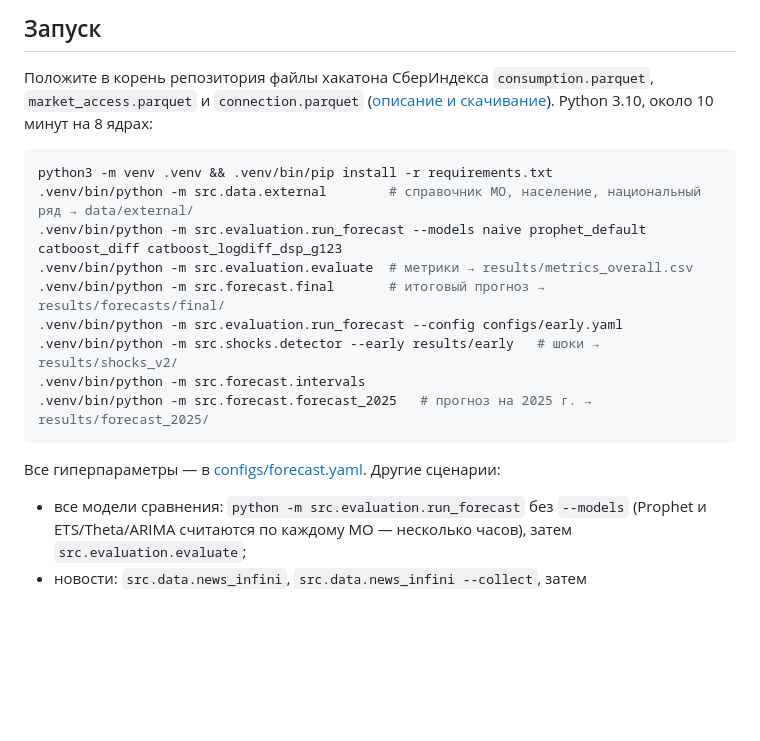
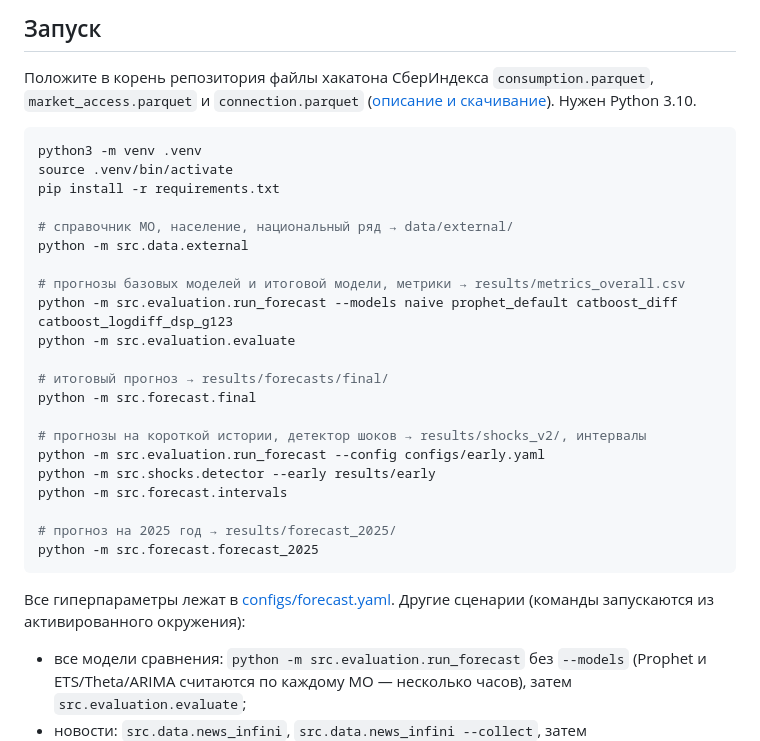
Before and after one commit to utnasun/nomadic-forecast, a Markdown page: README.md, the part around the change. Drawn GitHub-style; blank space fills up the shorter version.

Commit message:
upd README

````diff
--- a/README.md
+++ b/README.md
@@ -77,21 +77,33 @@ MAE итоговой модели против Prophet, руб. на жител
 
 Положите в корень репозитория файлы хакатона СберИндекса `consumption.parquet`, `market_access.parquet` и
 `connection.parquet` ([описание и скачивание](https://sberindex.ru/ru/research/data-sense-opisanie-nabora-dannikh-khakatona-sberindeksa-po-munitsipalnim-dannim)).
-Python 3.10, около 10 минут на 8 ядрах:
+Нужен Python 3.10.
 
 ```bash
-python3 -m venv .venv && .venv/bin/pip install -r requirements.txt
-.venv/bin/python -m src.data.external        # справочник МО, население, национальный ряд → data/external/
-.venv/bin/python -m src.evaluation.run_forecast --models naive prophet_default catboost_diff catboost_logdiff_dsp_g123
-.venv/bin/python -m src.evaluation.evaluate  # метрики → results/metrics_overall.csv
-.venv/bin/python -m src.forecast.final       # итоговый прогноз → results/forecasts/final/
-.venv/bin/python -m src.evaluation.run_forecast --config configs/early.yaml
-.venv/bin/python -m src.shocks.detector --early results/early   # шоки → results/shocks_v2/
-.venv/bin/python -m src.forecast.intervals
-.venv/bin/python -m src.forecast.forecast_2025   # прогноз на 2025 г. → results/forecast_2025/
+python3 -m venv .venv
+source .venv/bin/activate
+pip install -r requirements.txt
+
+# справочник МО, население, национальный ряд → data/external/
+python -m src.data.external
+
+# прогнозы базовых моделей и итоговой модели, метрики → results/metrics_overall.csv
+python -m src.evaluation.run_forecast --models naive prophet_default catboost_diff catboost_logdiff_dsp_g123
+python -m src.evaluation.evaluate
+
+# итоговый прогноз → results/forecasts/final/
+python -m src.forecast.final
+
+# прогнозы на короткой истории, детектор шоков → results/shocks_v2/, интервалы
+python -m src.evaluation.run_forecast --config configs/early.yaml
+python -m src.shocks.detector --early results/early
+python -m src.forecast.intervals
+
+# прогноз на 2025 год → results/forecast_2025/
+python -m src.forecast.forecast_2025
 ```
 
-Все гиперпараметры — в [configs/forecast.yaml](configs/forecast.yaml). Другие сценарии:
+Все гиперпараметры лежат в [configs/forecast.yaml](configs/forecast.yaml). Другие сценарии (команды запускаются из активированного окружения):
 
 - все модели сравнения: `python -m src.evaluation.run_forecast` без `--models` (Prophet и ETS/Theta/ARIMA считаются
   по каждому МО — несколько часов), затем `src.evaluation.evaluate`;
````
